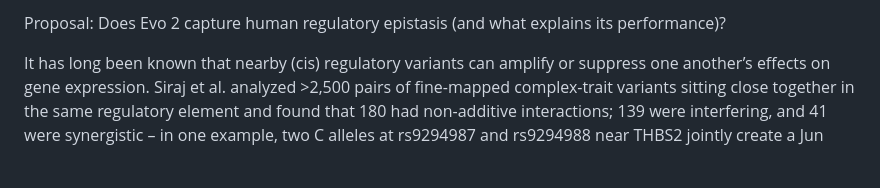
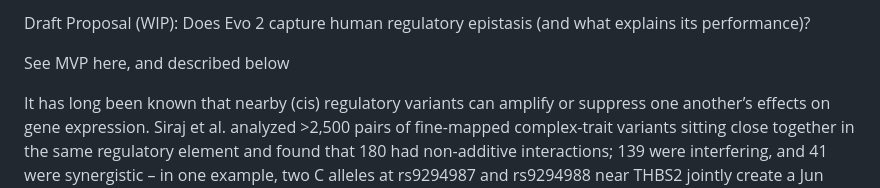
Before and after one commit to soleilwizman/evalingevo, a Markdown page: README.md, the part around one of its changes. Rendered like a GitHub page; blank space fills up the shorter version.

```diff
--- a/README.md
+++ b/README.md
@@ -1,4 +1,6 @@
-Proposal: Does Evo 2 capture human regulatory epistasis (and what explains its performance)?
+Draft Proposal (WIP): Does Evo 2 capture human regulatory epistasis (and what explains its performance)?
+
+See MVP here, and described below
 
 It has long been known that nearby (cis) regulatory variants can amplify or suppress one another’s effects on gene expression. Siraj et al. analyzed >2,500 pairs of fine-mapped complex-trait variants sitting close together in the same regulatory element and found that 180 had non-additive interactions; 139 were interfering, and 41 were synergistic – in one example, two C alleles at rs9294987 and rs9294988 near THBS2 jointly create a Jun motif and significantly increase reporter activity. Such examples motivate testing whether Evo 2 can predict such interactions, followed by a mechanistic analysis of where and how the interaction signal appears inside the model.
 
```
Also changed, not shown: other parts of README.md (+66 -82 lines).
